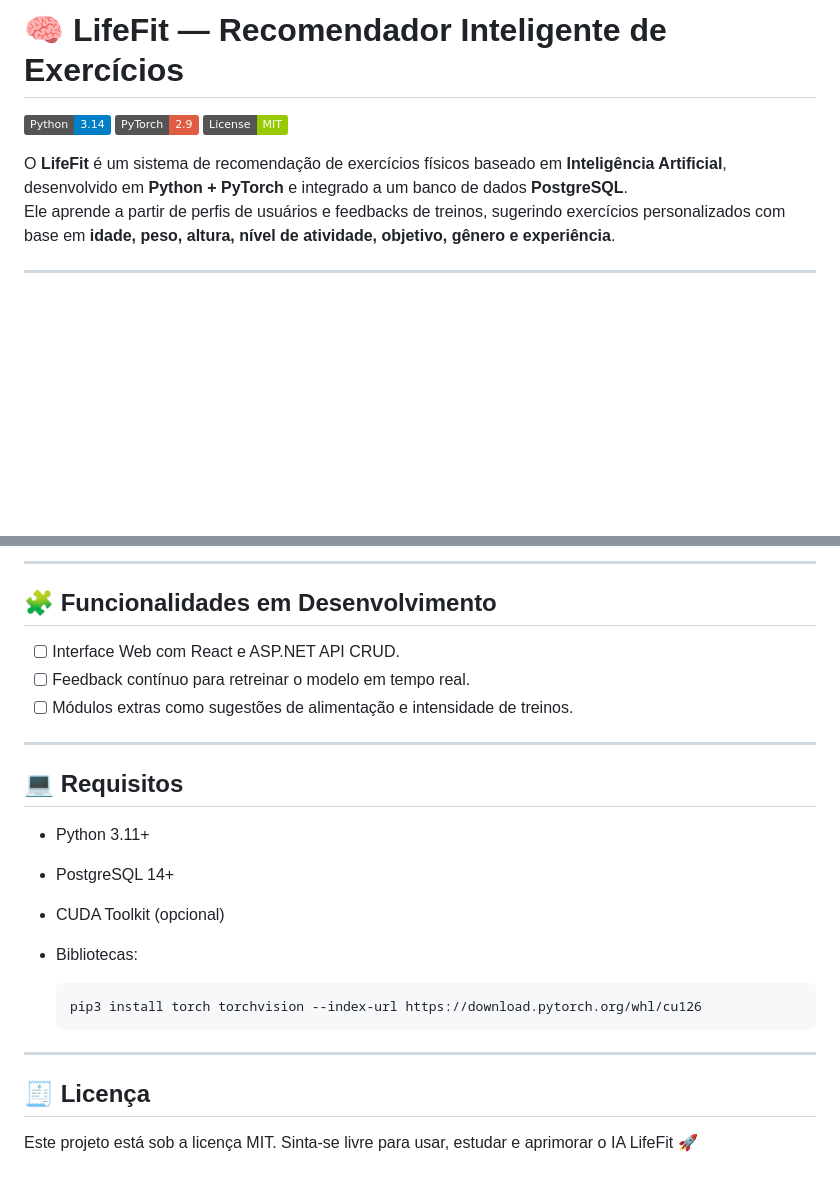
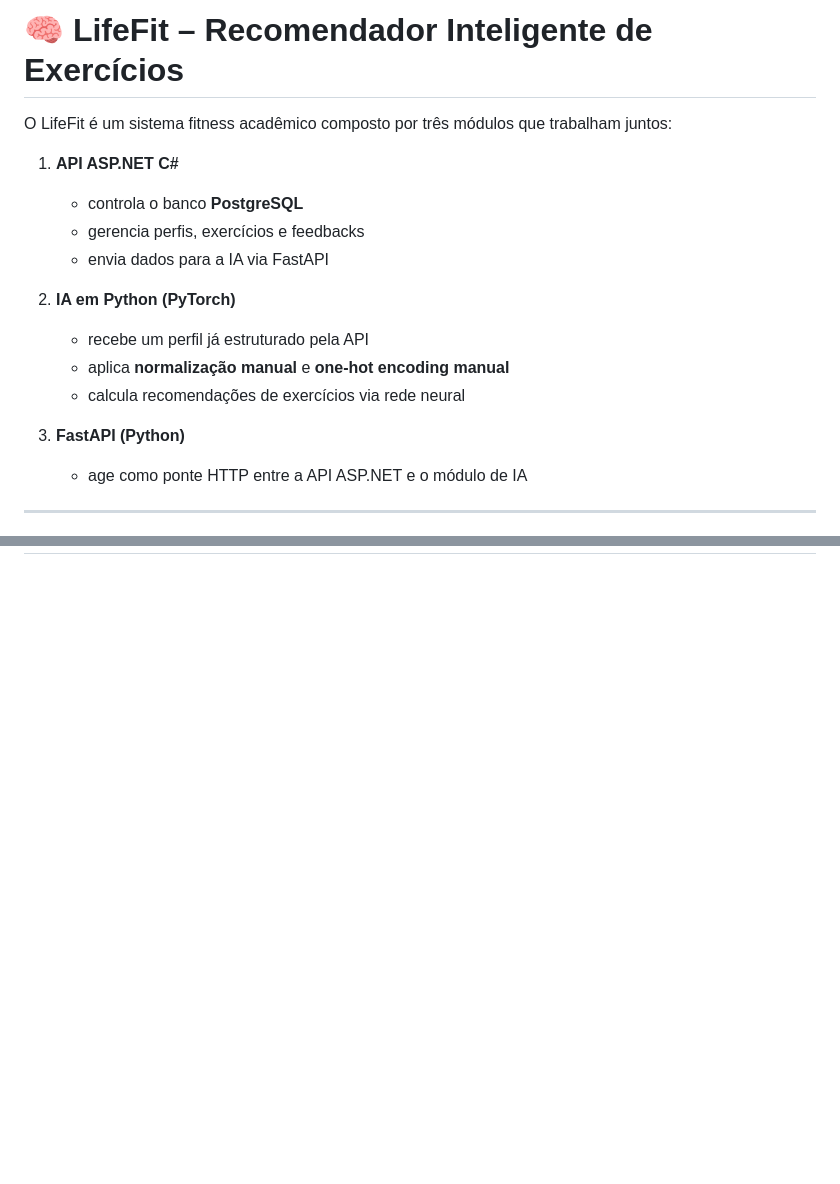
Before and after one commit to MauricioIkeda/Projeto-LifeFit-Com-IA, a Markdown page: README.md, 2 parts joined by grey strips. Rendered like a GitHub page; badges without logos; blank space fills up the shorter version.

````diff
--- a/README.md
+++ b/README.md
@@ -1,11 +1,19 @@
-# 🧠 LifeFit — Recomendador Inteligente de Exercícios
+# 🧠 LifeFit – Recomendador Inteligente de Exercícios
 
-![Python](https://img.shields.io/badge/Python-3.14-blue?logo=python)
-![PyTorch](https://img.shields.io/badge/PyTorch-2.9-red?logo=pytorch)
-![License](https://img.shields.io/badge/License-MIT-green?logo=github)
+O LifeFit é um sistema fitness acadêmico composto por três módulos que trabalham juntos:
 
-O **LifeFit** é um sistema de recomendação de exercícios físicos baseado em **Inteligência Artificial**, desenvolvido em **Python + PyTorch** e integrado a um banco de dados **PostgreSQL**.
-Ele aprende a partir de perfis de usuários e feedbacks de treinos, sugerindo exercícios personalizados com base em **idade, peso, altura, nível de atividade, objetivo, gênero e experiência**.
+1. **API ASP.NET C#**
+   - controla o banco **PostgreSQL**
+   - gerencia perfis, exercícios e feedbacks
+   - envia dados para a IA via FastAPI
+
+2. **IA em Python (PyTorch)**
+   - recebe um perfil já estruturado pela API
+   - aplica **normalização manual** e **one-hot encoding manual**
+   - calcula recomendações de exercícios via rede neural
+
+3. **FastAPI (Python)**
+   - age como ponte HTTP entre a API ASP.NET e o módulo de IA
 
 ---
 
@@ -223,27 +165,0 @@ Com o tempo, quanto mais feedbacks forem inseridos, mais o modelo aprende os pad
----
-
-## 🧩 Funcionalidades em Desenvolvimento
-
-* [ ] Interface Web com React e ASP.NET API CRUD.
-* [ ] Feedback contínuo para retreinar o modelo em tempo real.
-* [ ] Módulos extras como sugestões de alimentação e intensidade de treinos.
-
----
-
-## 💻 Requisitos
-
-* Python 3.11+
-* PostgreSQL 14+
-* CUDA Toolkit (opcional)
-* Bibliotecas:
-
-  ```bash
-  pip3 install torch torchvision --index-url https://download.pytorch.org/whl/cu126
-  ```
-
----
-
-## 🧾 Licença
-
-Este projeto está sob a licença MIT.
-Sinta-se livre para usar, estudar e aprimorar o IA LifeFit 🚀
````
Also changed, not shown: other parts of README.md (+110 -175 lines).
